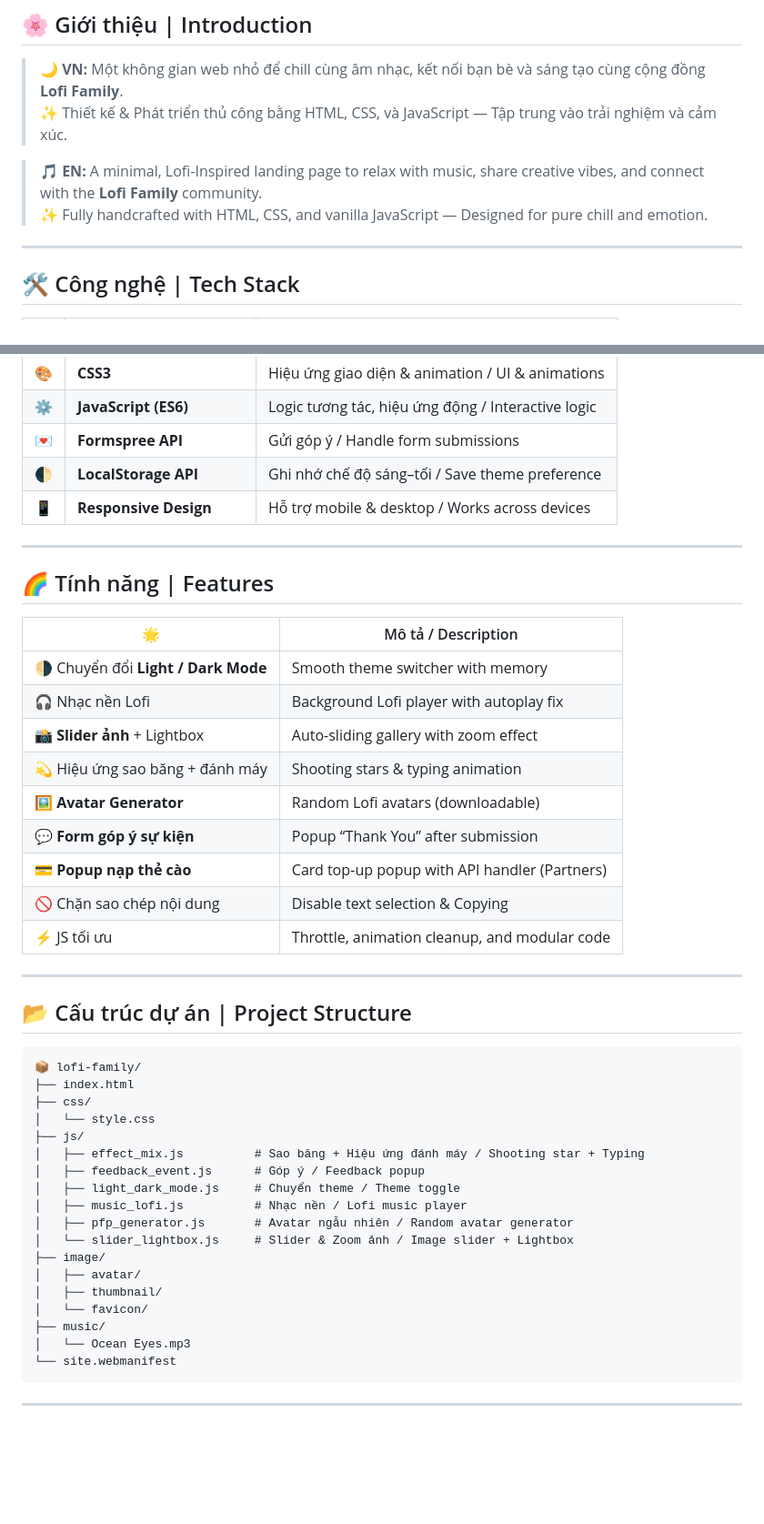
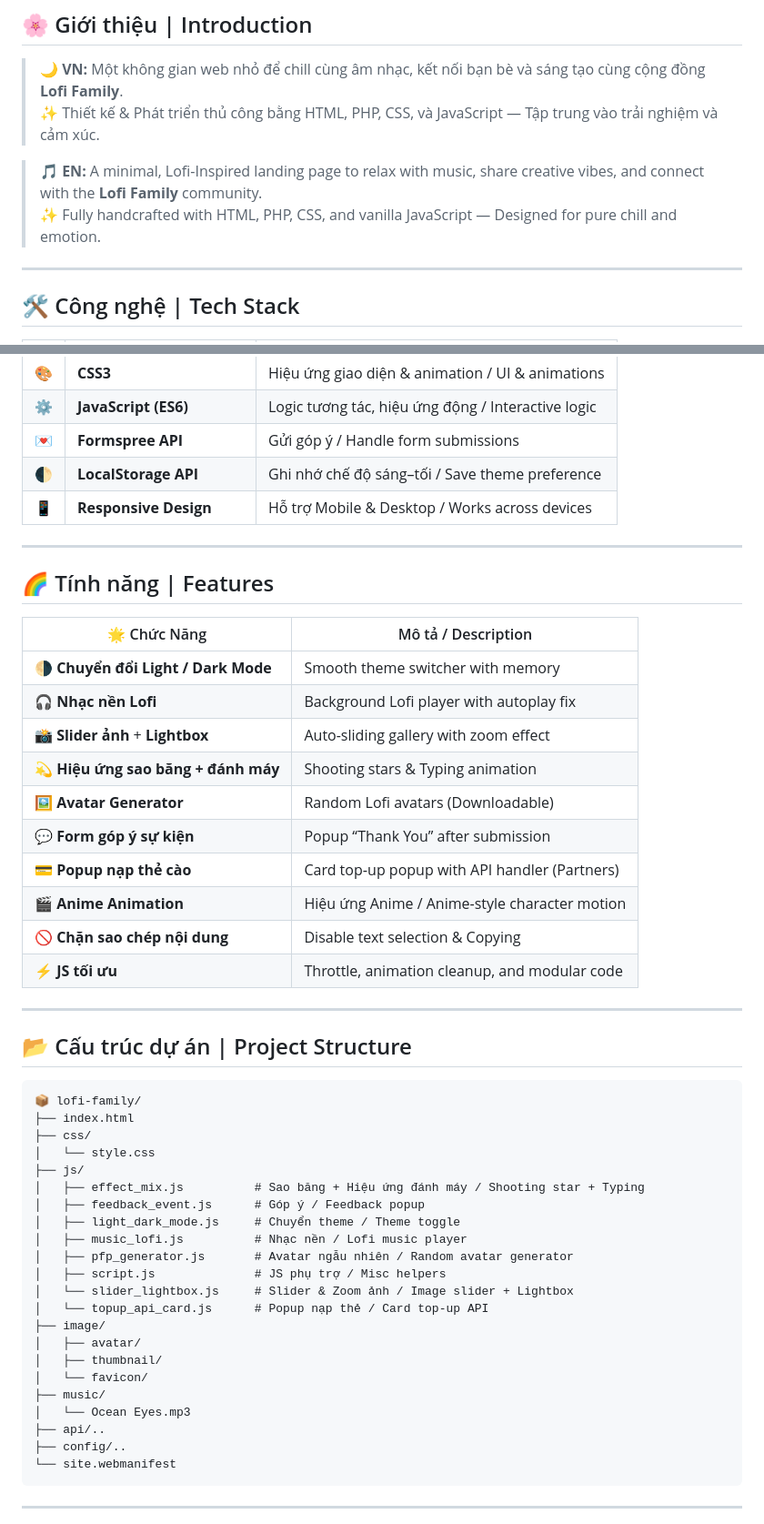
Before and after one commit to callmewulong/lofi, a Markdown page: README.md, 2 parts joined by grey strips. Shown at 91% size. Rendered like a GitHub page; blank space fills up the shorter version.

````diff
--- a/README.md
+++ b/README.md
@@ -7,10 +7,10 @@
 ## 🌸 Giới thiệu | Introduction
 
 > 🌙 **VN:** Một không gian web nhỏ để chill cùng âm nhạc, kết nối bạn bè và sáng tạo cùng cộng đồng **Lofi Family**.
-> ✨ Thiết kế & Phát triển thủ công bằng HTML, CSS, và JavaScript — Tập trung vào trải nghiệm và cảm xúc.
+> ✨ Thiết kế & Phát triển thủ công bằng HTML, PHP, CSS, và JavaScript — Tập trung vào trải nghiệm và cảm xúc.
 
 > 🎵 **EN:** A minimal, Lofi-Inspired landing page to relax with music, share creative vibes, and connect with the **Lofi Family** community.
-> ✨ Fully handcrafted with HTML, CSS, and vanilla JavaScript — Designed for pure chill and emotion.
+> ✨ Fully handcrafted with HTML, PHP, CSS, and vanilla JavaScript — Designed for pure chill and emotion.
 
 ---
 
@@ -24,23 +24,24 @@
 | ⚙️  | **JavaScript (ES6)**   | Logic tương tác, hiệu ứng động / Interactive logic |
 | 💌  | **Formspree API**      | Gửi góp ý / Handle form submissions                |
 | 🌓  | **LocalStorage API**   | Ghi nhớ chế độ sáng–tối / Save theme preference    |
-| 📱  | **Responsive Design**  | Hỗ trợ mobile & desktop / Works across devices     |
+| 📱  | **Responsive Design**  | Hỗ trợ Mobile & Desktop / Works across devices     |
 
 ---
 
 ## 🌈 Tính năng | Features
 
-| 🌟                                  | Mô tả / Description                           |
+| 🌟 Chức Năng                        | Mô tả / Description                           |
 | ----------------------------------- | --------------------------------------------- |
-| 🌗 Chuyển đổi **Light / Dark Mode** | Smooth theme switcher with memory             |
-| 🎧 Nhạc nền Lofi                    | Background Lofi player with autoplay fix      |
-| 📸 **Slider ảnh** + Lightbox        | Auto-sliding gallery with zoom effect         |
-| 💫 Hiệu ứng sao băng + đánh máy     | Shooting stars & typing animation             |
-| 🖼️ **Avatar Generator**             | Random Lofi avatars (downloadable)            |
+| 🌗 **Chuyển đổi Light / Dark Mode** | Smooth theme switcher with memory             |
+| 🎧 **Nhạc nền Lofi**                | Background Lofi player with autoplay fix      |
+| 📸 **Slider ảnh** + **Lightbox**    |  Auto-sliding gallery with zoom effect        |
+| 💫 **Hiệu ứng sao băng + đánh máy** | Shooting stars & Typing animation             |
+| 🖼️ **Avatar Generator**             | Random Lofi avatars (Downloadable)            |
 | 💬 **Form góp ý sự kiện**           | Popup “Thank You” after submission            |
 | 💳 **Popup nạp thẻ cào**            | Card top‑up popup with API handler (Partners) |
-| 🚫 Chặn sao chép nội dung           | Disable text selection & Copying              |
-| ⚡ JS tối ưu                         | Throttle, animation cleanup, and modular code |
+| 🎬 **Anime Animation**              | Hiệu ứng Anime / Anime-style character motion |
+| 🚫 **Chặn sao chép nội dung**       | Disable text selection & Copying              |
+| ⚡ **JS tối ưu**                     | Throttle, animation cleanup, and modular code |
 
 ---
 
@@ -57,13 +58,17 @@
 │   ├── light_dark_mode.js     # Chuyển theme / Theme toggle
 │   ├── music_lofi.js          # Nhạc nền / Lofi music player
 │   ├── pfp_generator.js       # Avatar ngẫu nhiên / Random avatar generator
+│   ├── script.js              # JS phụ trợ / Misc helpers
 │   └── slider_lightbox.js     # Slider & Zoom ảnh / Image slider + Lightbox
+│   └── topup_api_card.js      # Popup nạp thẻ / Card top-up API
 ├── image/
 │   ├── avatar/
 │   ├── thumbnail/
 │   └── favicon/
 ├── music/
 │   └── Ocean Eyes.mp3
+├── api/..
+├── config/..
 └── site.webmanifest
 ```
 
````
